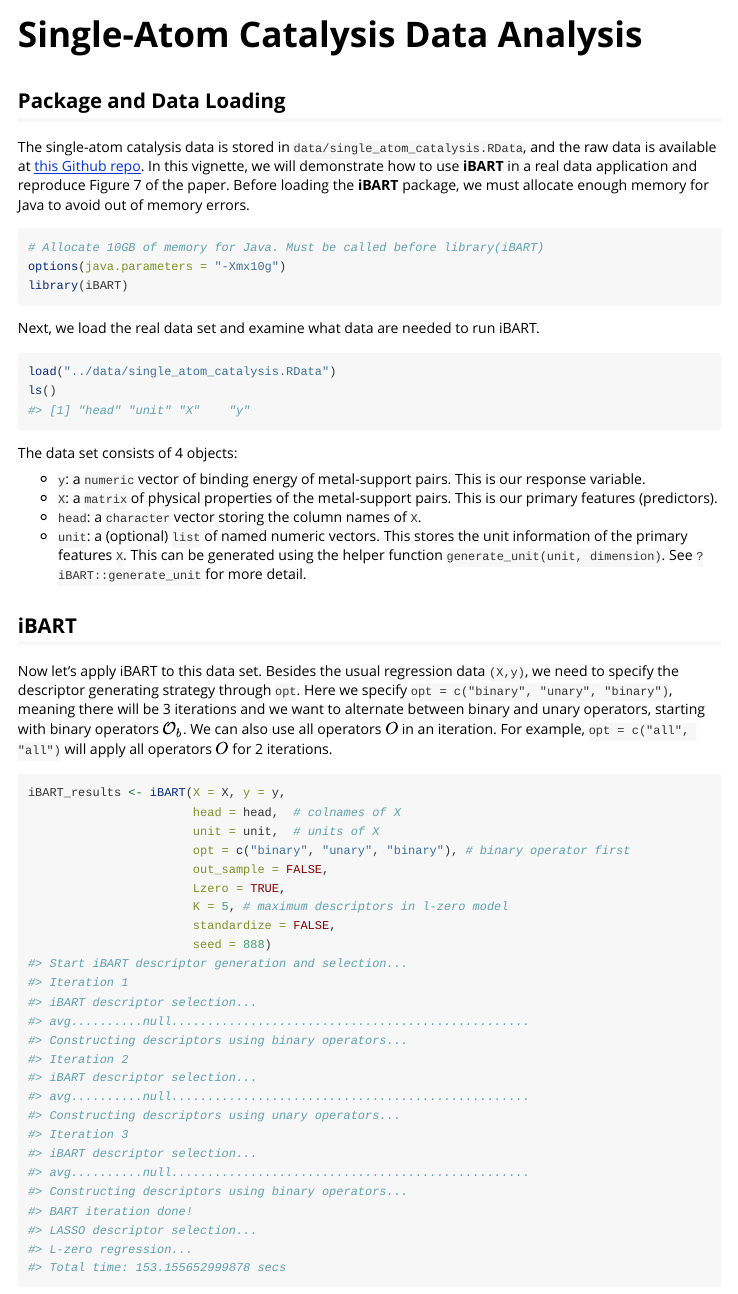
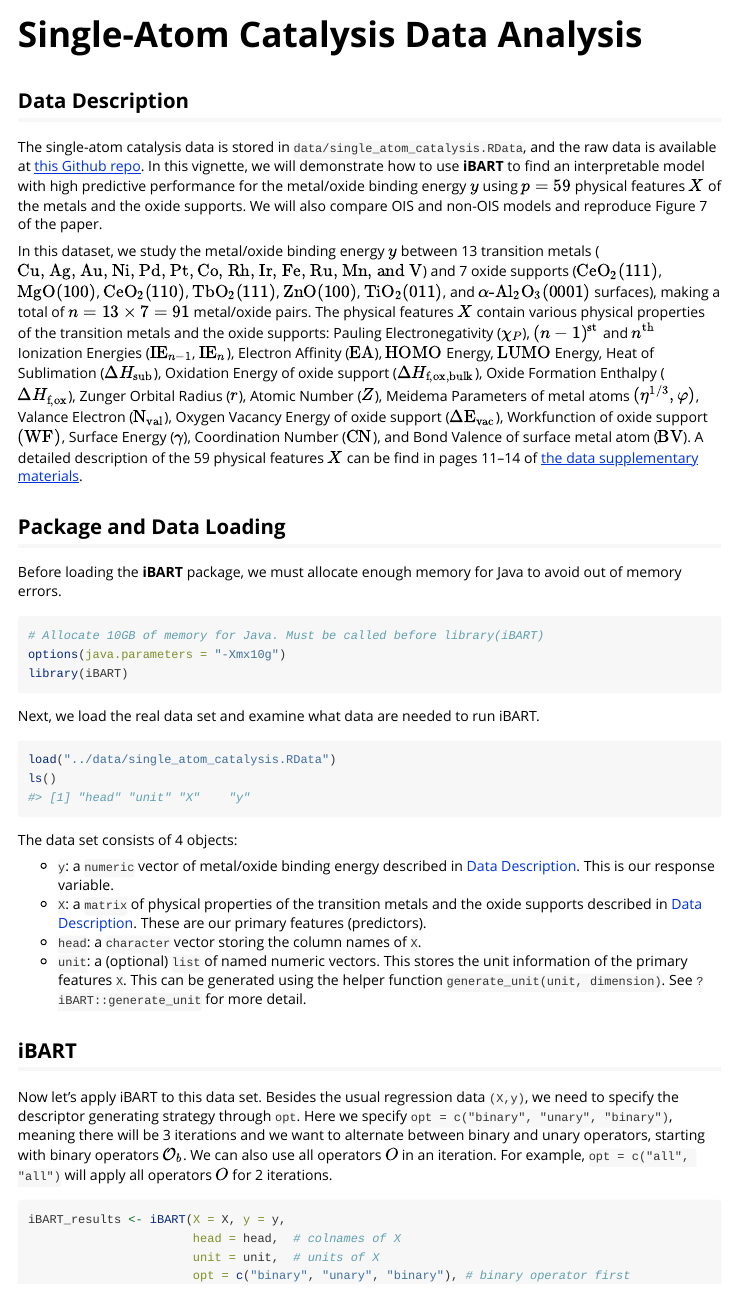
Before and after one commit to xylimeng/OIS, an R Markdown document (vignettes/real_data.Rmd): the page in a window 1100 px wide, from its top. The pictures show the output file vignettes/real_data.html that the author committed with the source, opened offline; long lines of code are wrapped.

Commit message:
Add data description to real data vignette

````diff
--- a/vignettes/real_data.Rmd
+++ b/vignettes/real_data.Rmd
@@ -1,6 +1,7 @@
 ---
 title: "Single-Atom Catalysis Data Analysis"
 output: rmarkdown::html_vignette
+urlcolor: blue
 vignette: >
   %\VignetteIndexEntry{Single-Atom Catalysis Data Analysis}
   %\VignetteEngine{knitr::rmarkdown}
@@ -14,8 +15,14 @@ knitr::opts_chunk$set(
 )
 ```
 
+## Data Description{#data}
+The single-atom catalysis data is stored in `data/single_atom_catalysis.RData`, and the raw data is available at [this Github repo](https://github.com/tsenftle/Metal-Oxide-LASSO-lo). In this vignette, we will demonstrate how to use **iBART** to find an interpretable model with high predictive performance for the metal/oxide binding energy $y$ using $p=59$ physical features $X$ of the metals and the oxide supports. We will also compare OIS and non-OIS models and reproduce Figure 7 of the paper.
+
+In this dataset, we study the metal/oxide binding energy $y$ between 13 transition metals ($\text{Cu, Ag, Au, Ni, Pd, Pt,}$ $\text{Co, Rh, Ir, Fe, Ru, Mn, and V}$) and 7 oxide supports ($\text{CeO}_2(111)$, $\text{MgO}(100)$, $\text{CeO}_2(110)$, $\text{TbO}_2(111)$, $\text{ZnO}(100)$, $\text{TiO}_2(011)$, and $\alpha\text{-Al}_2\text{O}_3(0001)$ surfaces), making a total of $n = 13 \times 7 = 91$ metal/oxide pairs. The physical features $X$ contain various physical properties of the transition metals and the oxide supports: Pauling Electronegativity ($\chi_P$), $(n-1)^{\text{st}}$ and $n^{\text{th}}$ Ionization Energies ($\text{IE}_{n-1}$, $\text{IE}_n$), Electron Affinity ($\text{EA}$), $\text{HOMO}$ Energy, $\text{LUMO}$ Energy, Heat of Sublimation ($\Delta H_{\text{sub}}$), Oxidation Energy of oxide support ($\Delta H_{\text{f,ox,bulk}}$), Oxide Formation Enthalpy ($\Delta H_{\text{f,ox}}$), Zunger Orbital Radius ($r$), Atomic Number ($Z$), Meidema Parameters of metal atoms $(\eta^{1/3}, \varphi)$, Valance Electron ($\text{N}_{\text{val}}$), Oxygen Vacancy Energy of oxide support ($\Delta\text{E}_{\text{vac}}$), Workfunction of oxide support $(\text{WF})$, Surface Energy ($\gamma$), Coordination Number ($\text{CN}$), and Bond Valence of surface metal atom ($\text{BV}$). A detailed description of the 59 physical features $X$ can be find in pages 11--14 of [the data supplementary materials](https://static-content.springer.com/esm/art%3A10.1038%2Fs41929-018-0094-5/MediaObjects/41929_2018_94_MOESM1_ESM.pdf).
+
+
 ## Package and Data Loading
-The single-atom catalysis data is stored in `data/single_atom_catalysis.RData`, and the raw data is available at [this Github repo](https://github.com/tsenftle/Metal-Oxide-LASSO-lo). In this vignette, we will demonstrate how to use **iBART** in a real data application and reproduce Figure 7 of the paper. Before loading the **iBART** package, we must allocate enough memory for Java to avoid out of memory errors.
+Before loading the **iBART** package, we must allocate enough memory for Java to avoid out of memory errors.
 
 ```{r load package}
 # Allocate 10GB of memory for Java. Must be called before library(iBART)
@@ -29,8 +36,8 @@ ls()
 ```
 The data set consists of 4 objects:
 
-+ `y`: a `numeric` vector of binding energy of metal-support pairs. This is our response variable.
-+ `X`: a `matrix` of physical properties of the metal-support pairs. This is our primary features (predictors).
++ `y`: a `numeric` vector of metal/oxide binding energy described in [Data Description](#data). This is our response variable.
++ `X`: a `matrix` of physical properties of the transition metals and the oxide supports described in [Data Description](#data). These are our primary features (predictors).
 + `head`: a `character` vector storing the column names of `X`.
 + `unit`: a (optional) `list` of named numeric vectors. This stores the unit information of the primary features `X`. This can be generated using the helper function `generate_unit(unit, dimension)`. See `?iBART::generate_unit` for more detail.
 
````
Also changed, not shown: vignettes/real_data.html, vignettes/real_data.pdf.
